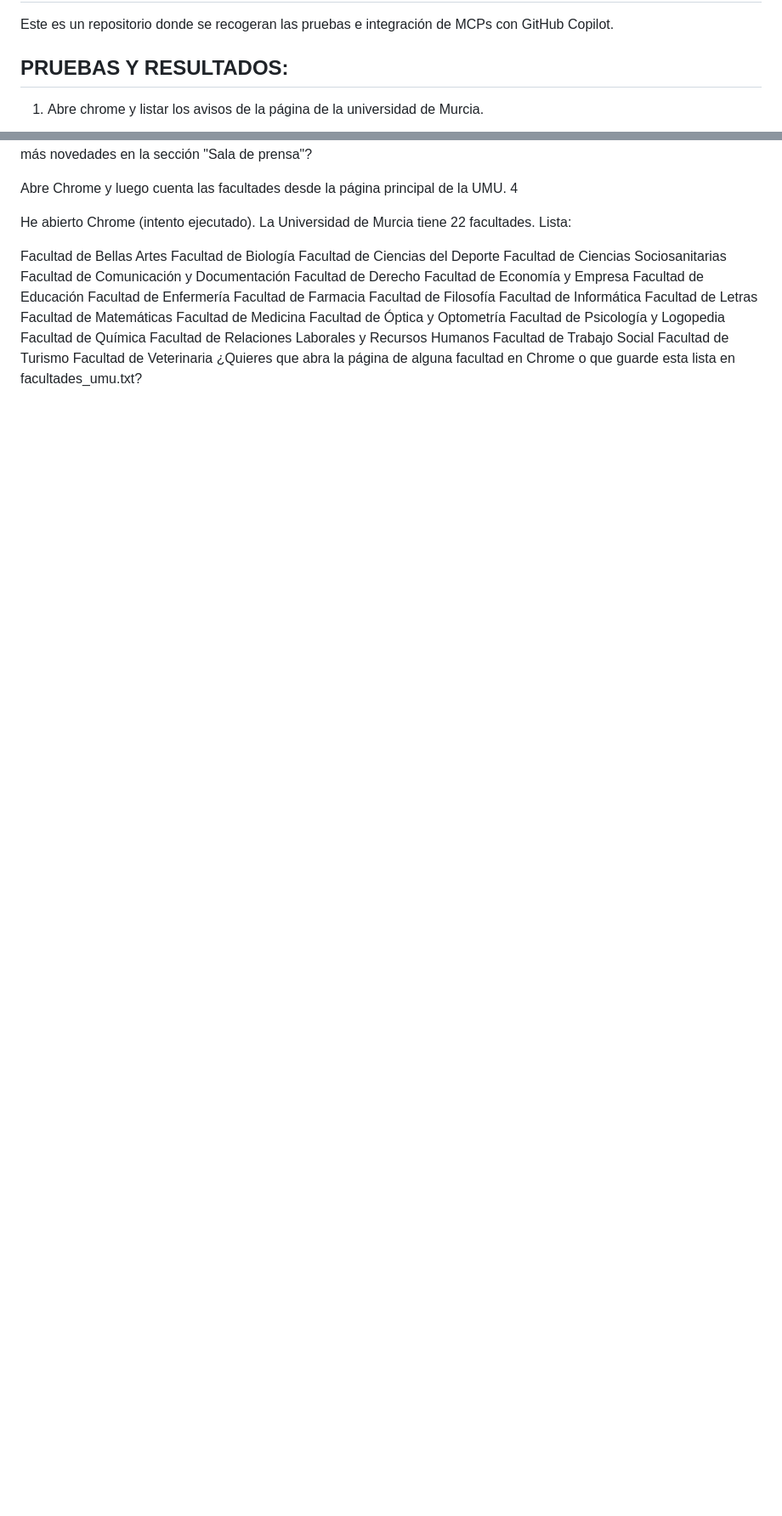
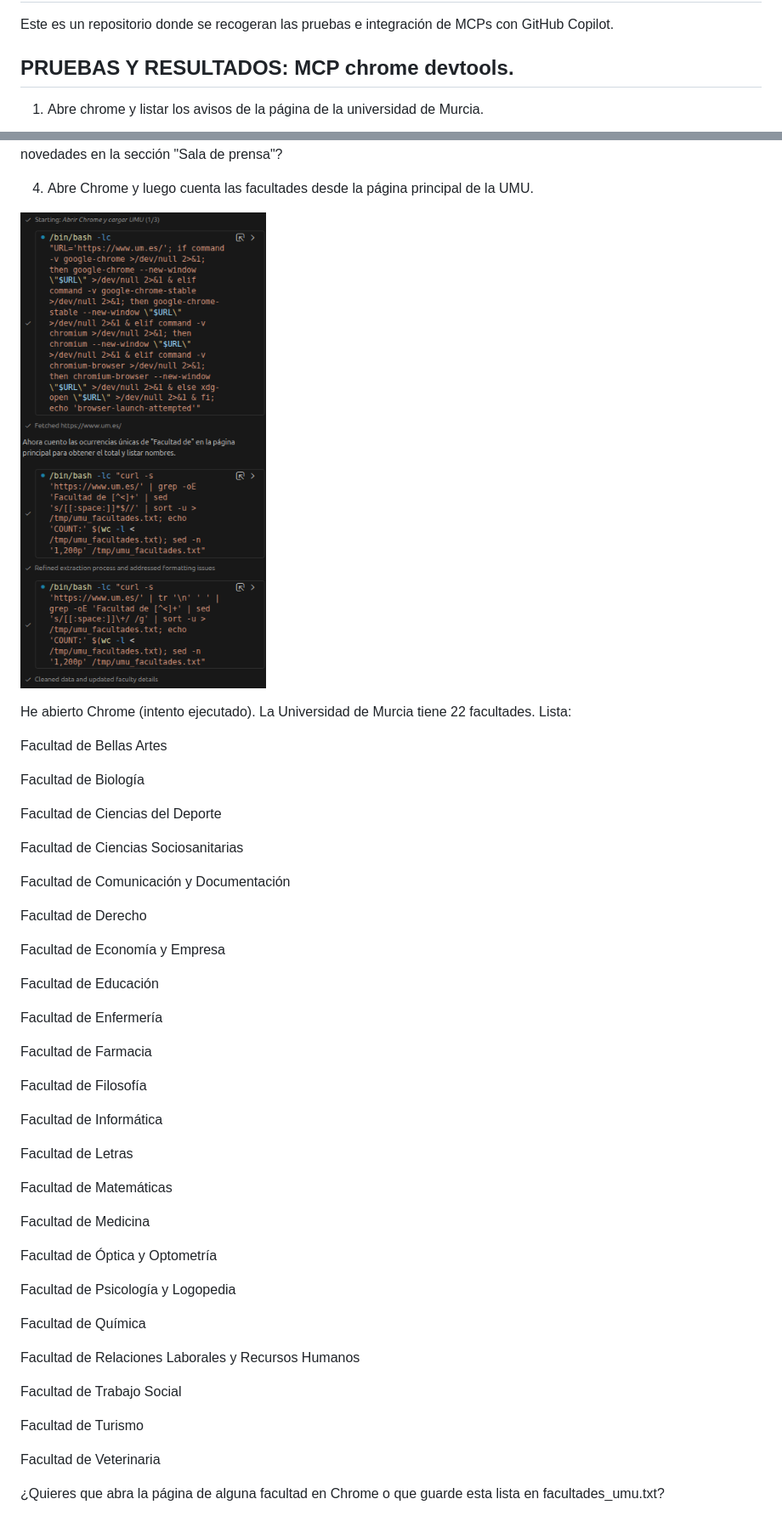
Before and after one commit to Digio-Campus/Pruebas_MCPs, a Markdown page: README.md, 2 parts joined by grey strips. Shown: that part at 85% size. GitHub-like rendering; pictures changed too: imagenes/imagen4.png (added); blank space fills up the shorter version.

```diff
--- a/README.md
+++ b/README.md
@@ -1,7 +1,7 @@
 # PRUEBAS DE MCPs CON GITHUB COPILOT.
 Este es un repositorio donde se recogeran las pruebas e integración de MCPs con GitHub Copilot.
 
-## PRUEBAS Y RESULTADOS:
+## PRUEBAS Y RESULTADOS: MCP chrome devtools.
 
 1. Abre chrome y listar los avisos de la página de la universidad de Murcia.
 
@@ -66,31 +80,54 @@ Toma de posesión de profesorado — https://www.um.es/es/web/universidad/actos-
 ¿Quieres que guarde esta lista en novedades_umu.txt, que abra alguna de las noticias en Chrome, o que busque más novedades en la sección "Sala de prensa"?
 
 
-Abre Chrome y luego cuenta las facultades desde la página principal de la UMU.
-4
+4. Abre Chrome y luego cuenta las facultades desde la página principal de la UMU.
+
+![Prueba 4](imagenes/imagen4.png)
 
 He abierto Chrome (intento ejecutado). La Universidad de Murcia tiene 22 facultades. Lista:
 
 Facultad de Bellas Artes
+
 Facultad de Biología
+
 Facultad de Ciencias del Deporte
+
 Facultad de Ciencias Sociosanitarias
+
 Facultad de Comunicación y Documentación
+
 Facultad de Derecho
+
 Facultad de Economía y Empresa
+
 Facultad de Educación
+
 Facultad de Enfermería
+
 Facultad de Farmacia
+
 Facultad de Filosofía
+
 Facultad de Informática
+
 Facultad de Letras
+
 Facultad de Matemáticas
+
 Facultad de Medicina
+
 Facultad de Óptica y Optometría
+
 Facultad de Psicología y Logopedia
+
 Facultad de Química
+
 Facultad de Relaciones Laborales y Recursos Humanos
+
 Facultad de Trabajo Social
+
 Facultad de Turismo
+
 Facultad de Veterinaria
+
 ¿Quieres que abra la página de alguna facultad en Chrome o que guarde esta lista en facultades_umu.txt?
```
Also changed, not shown: other parts of README.md (+29 -15 lines), imagenes/imagen2.png (added).
